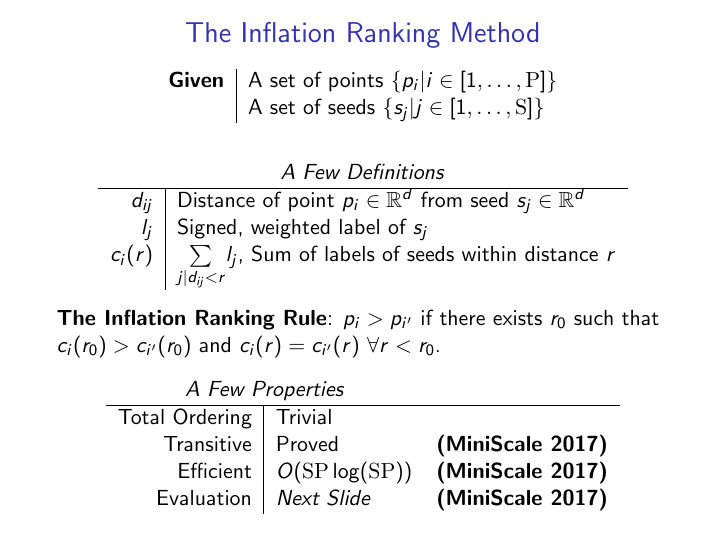
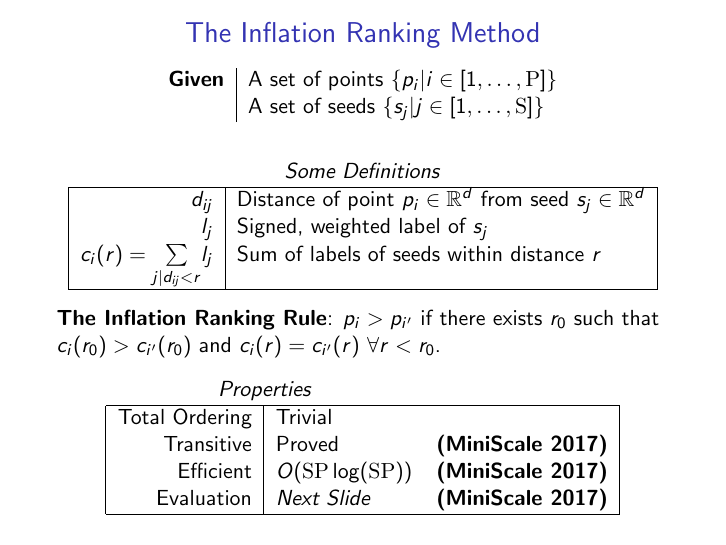
Before and after one commit to se4u/expand_contract, LaTeX slides (tex/presentation.tex): page 4 of 4. Compiled offline with pdfLaTeX.

Commit message:
update the style.

```diff
--- a/tex/presentation.tex
+++ b/tex/presentation.tex
@@ -32,12 +32,12 @@
   \pause
 \begin{table}[htbp]
   \centering
-  \begin{tabular}{r|l}%\toprule
-    \multicolumn{2}{ c }{\textit{A Few Definitions}}\\\hline
+  \begin{tabular}{|r|l|}%\toprule
+    \multicolumn{2}{ c }{\textit{Some Definitions}}\\\hline
     $d_{ij}$ &  Distance of point $p_i \in \mathbb{R}^d$ from seed $s_j \in \mathbb{R}^d$\\
     $l_j$ & Signed, weighted label of $s_j$\\
-    $c_{i}(r)$ & $\underset{j | d_{ij} < r}{\sum} l_j$, Sum of labels of seeds
-                 within distance $r$\\
+    $c_{i}(r) = \underset{j | d_{ij} < r}{\sum} l_j$ & Sum of labels of seeds
+                 within distance $r$\\\hline
     \end{tabular}
   \end{table}
 \pause
@@ -46,12 +46,12 @@
 \pause
   \begin{table}[htbp]
     \centering
-    \begin{tabular}{r|lr}
-      \multicolumn{2}{c}{\textit{A Few Properties}}&\\\hline
+    \begin{tabular}{|r|lr|}
+      \multicolumn{2}{c}{\textit{Properties}}&\multicolumn{1}{c}{}\\\hline
       Total Ordering & Trivial &\\
       Transitive & Proved &{\textbf{(MiniScale 2017)}} \\
       Efficient & $O(\S\P\log(\S\P))$ &\textbf{(MiniScale 2017)}\\
-      Evaluation & \textit{Next Slide} & \textbf{(MiniScale 2017)}\\
+      Evaluation & \textit{Next Slide} & \textbf{(MiniScale 2017)}\\\hline
       \end{tabular}
   \end{table}
 
```
